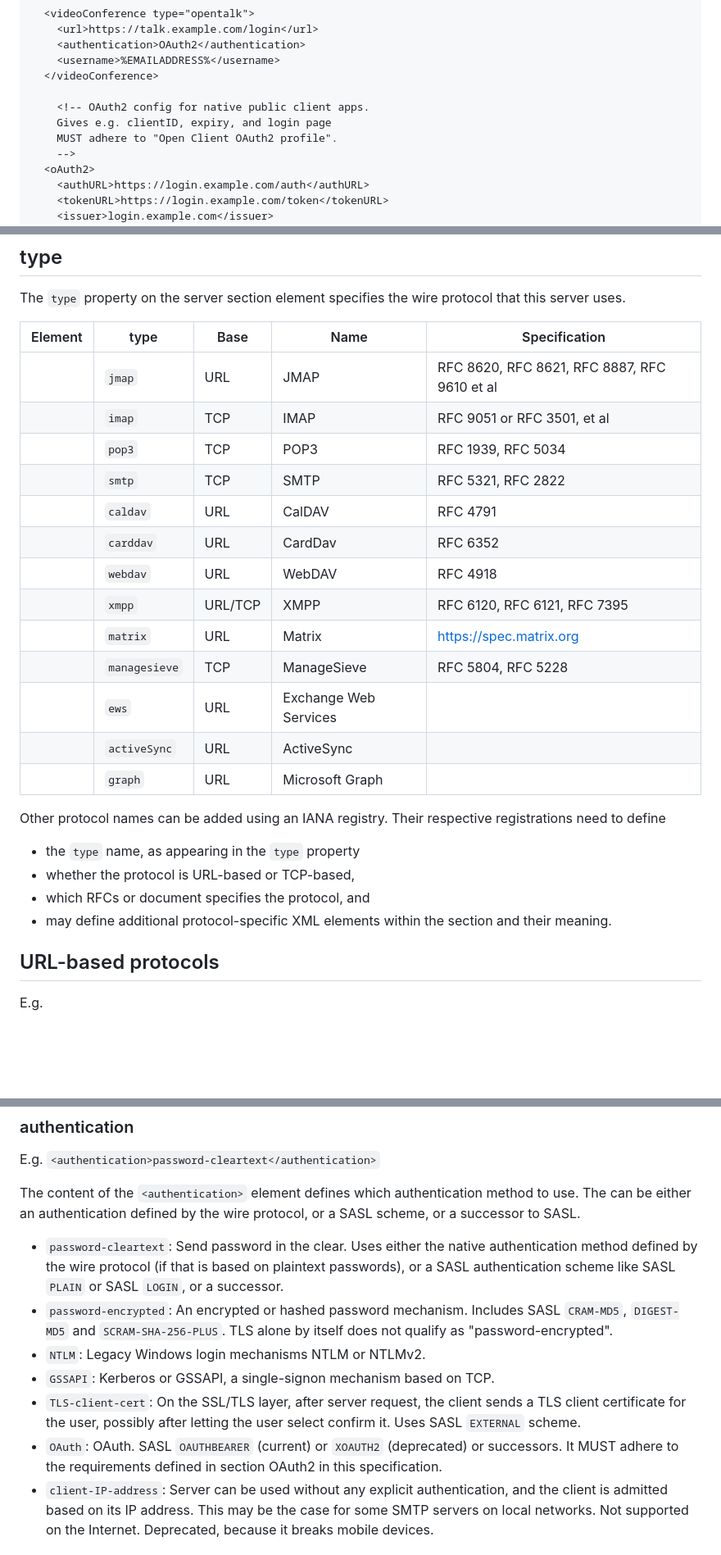
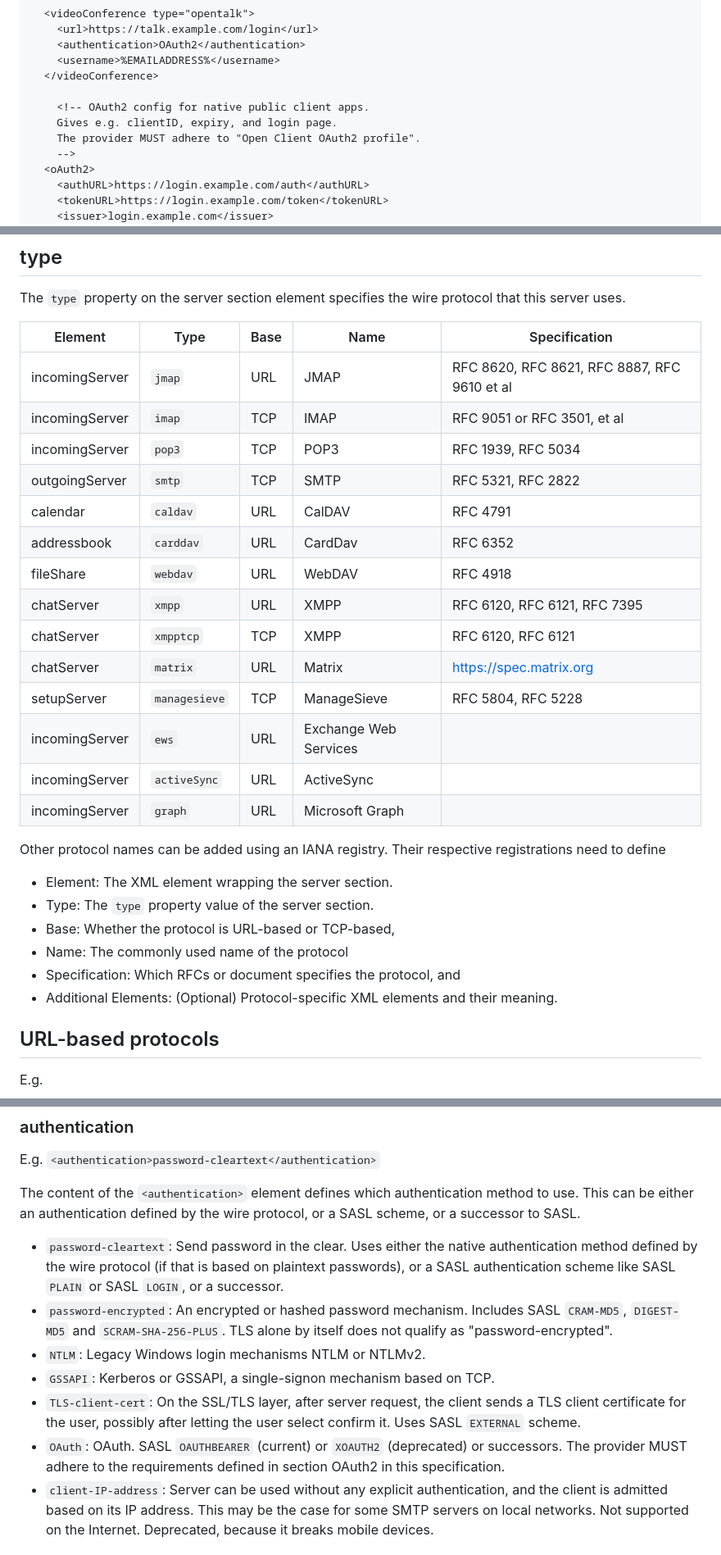
Before and after one commit to benbucksch/autoconfig-spec, a Markdown page: draft-ietf-mailmaint-autoconfig.md, 3 parts joined by grey strips. Shown: that part at 82% size. Drawn GitHub-style; blank space fills up the shorter version.

```diff
--- a/draft-ietf-mailmaint-autoconfig.md
+++ b/draft-ietf-mailmaint-autoconfig.md
@@ -242,8 +242,8 @@ The following example shows the syntax of the XML config file returned.
       </videoConference>
 
         <!-- OAuth2 config for native public client apps.
-        Gives e.g. clientID, expiry, and login page
-        MUST adhere to "Open Client OAuth2 profile".
+        Gives e.g. clientID, expiry, and login page.
+        The provider MUST adhere to "Open Client OAuth2 profile".
         -->
       <oAuth2>
         <authURL>https://login.example.com/auth</authURL>
@@ -403,28 +403,31 @@ E.g. `<incomingServer type="jmap">` or `<calendar type="carddav">`
 The `type` property on the server section element specifies the
 wire protocol that this server uses.
 
-| Element          | type          | Base    | Name         | Specification
-| ---------------- | ------------- | ------- | ------------ | ----------------------------------
-| <incomingServer> | `jmap`        | URL     | JMAP         | RFC 8620, RFC 8621, RFC 8887, RFC 9610 et al
-| <incomingServer> | `imap`        | TCP     | IMAP         | RFC 9051 or RFC 3501, et al
-| <incomingServer> | `pop3`        | TCP     | POP3         | RFC 1939, RFC 5034
-| <outgoingServer> | `smtp`        | TCP     | SMTP         | RFC 5321, RFC 2822
-| <calendar>       | `caldav`      | URL     | CalDAV       | RFC 4791
-| <addressbook>    | `carddav`     | URL     | CardDav      | RFC 6352
-| <fileShare>      | `webdav`      | URL     | WebDAV       | RFC 4918
-| <chatServer>     | `xmpp`        | URL/TCP | XMPP         | RFC 6120, RFC 6121, RFC 7395
-| <chatServer>     | `matrix`      | URL     | Matrix       | <https://spec.matrix.org>
-| <setupServer>    | `managesieve` | TCP     | ManageSieve  | RFC 5804, RFC 5228
-| <incomingServer> | `ews`         | URL     | Exchange Web Services |
-| <incomingServer> | `activeSync`  | URL     | ActiveSync            |
-| <incomingServer> | `graph`       | URL     | Microsoft Graph       |
+| Element        | Type          | Base | Name         | Specification
+| -------------- | ------------- | ---- | ------------ | ------------------
+| incomingServer | `jmap`        | URL  | JMAP         | RFC 8620, RFC 8621, RFC 8887, RFC 9610 et al
+| incomingServer | `imap`        | TCP  | IMAP         | RFC 9051 or RFC 3501, et al
+| incomingServer | `pop3`        | TCP  | POP3         | RFC 1939, RFC 5034
+| outgoingServer | `smtp`        | TCP  | SMTP         | RFC 5321, RFC 2822
+| calendar       | `caldav`      | URL  | CalDAV       | RFC 4791
+| addressbook    | `carddav`     | URL  | CardDav      | RFC 6352
+| fileShare      | `webdav`      | URL  | WebDAV       | RFC 4918
+| chatServer     | `xmpp`        | URL  | XMPP         | RFC 6120, RFC 6121, RFC 7395
+| chatServer     | `xmpptcp`     | TCP  | XMPP         | RFC 6120, RFC 6121
+| chatServer     | `matrix`      | URL  | Matrix       | <https://spec.matrix.org>
+| setupServer    | `managesieve` | TCP  | ManageSieve  | RFC 5804, RFC 5228
+| incomingServer | `ews`         | URL  | Exchange Web Services |
+| incomingServer | `activeSync`  | URL  | ActiveSync            |
+| incomingServer | `graph`       | URL  | Microsoft Graph       |
 
 Other protocol names can be added using an IANA registry. Their
 respective registrations need to define
-* the `type` name, as appearing in the `type` property
-* whether the protocol is URL-based or TCP-based,
-* which RFCs or document specifies the protocol, and
-* may define additional protocol-specific XML elements within the section and
+* Element: The XML element wrapping the server section.
+* Type: The `type` property value of the server section.
+* Base: Whether the protocol is URL-based or TCP-based,
+* Name: The commonly used name of the protocol
+* Specification: Which RFCs or document specifies the protocol, and
+* Additional Elements: (Optional) Protocol-specific XML elements and
   their meaning.
 
 ## URL-based protocols
@@ -550,7 +553,7 @@ and use other recovery mechanisms.
 E.g. `<authentication>password-cleartext</authentication>`
 
 The content of the `<authentication>` element defines which authentication
-method to use. The can be either an authentication defined by the wire
+method to use. This can be either an authentication defined by the wire
 protocol, or a SASL scheme, or a successor to SASL.
 
 * `password-cleartext`: Send password in the clear.
@@ -566,8 +569,8 @@ protocol, or a SASL scheme, or a successor to SASL.
   sends a TLS client certificate for the user, possibly after letting the user
   select confirm it. Uses SASL `EXTERNAL` scheme.
 * `OAuth`: OAuth. SASL `OAUTHBEARER` (current) or `XOAUTH2` (deprecated) or
-  successors. It MUST adhere to the requirements defined in section OAuth2 in
-  this specification.
+  successors. The provider MUST adhere to the requirements defined in
+  section OAuth2 in this specification.
 * `client-IP-address`: Server can be used without any explicit authentication,
   and the client is admitted based on its IP address.
   This may be the case for some SMTP servers on local networks.
```
Also changed, not shown: other parts of draft-ietf-mailmaint-autoconfig.md (+76 -59 lines).
